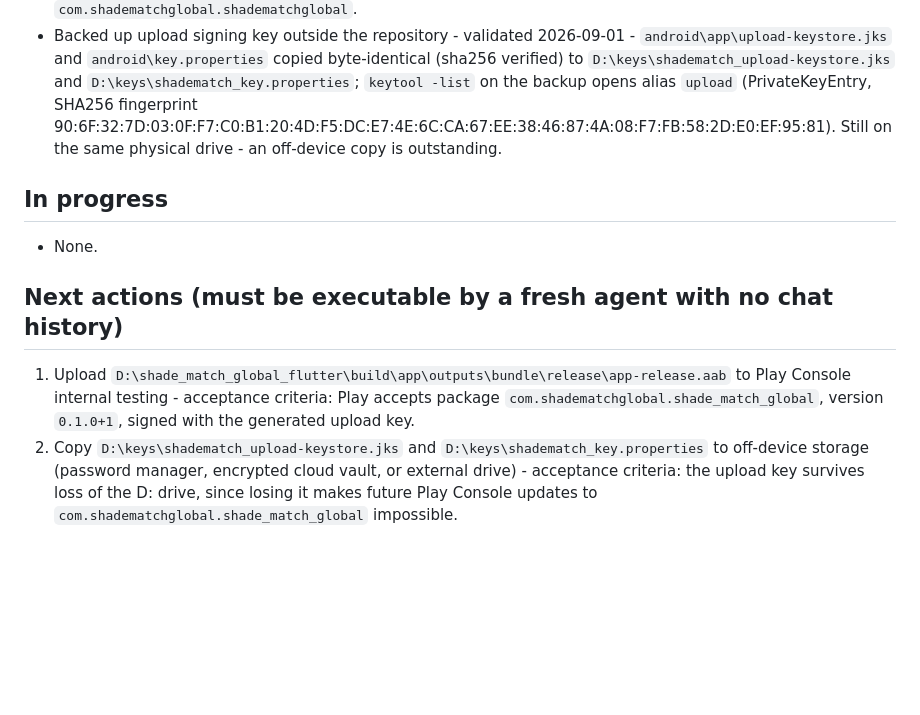
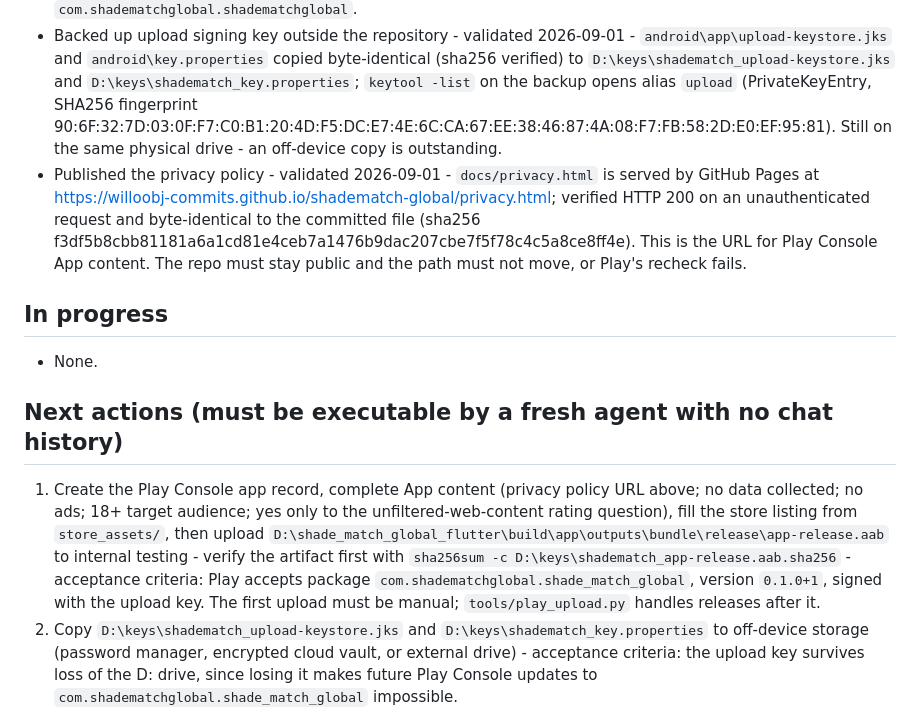
Before and after one commit to Willoobj-commits/shadematch-global, a Markdown page: PROJECT_STATE.md, the part around the change. Drawn GitHub-style; blank space fills up the shorter version.

Commit message:
Record the published privacy policy URL
GitHub Pages serves docs/privacy.html at
willoobj-commits.github.io/shadematch-global/privacy.html, verified 200
unauthenticated and byte-identical to the committed file. Next action 1
now covers the whole console pass rather than the upload alone, and
notes the first upload cannot go through the API.

Co-Authored-By: Claude Opus 5 <noreply@anthropic.com>

```diff
--- a/PROJECT_STATE.md
+++ b/PROJECT_STATE.md
@@ -27,12 +27,13 @@ Build the ShadeMatch Global Flutter app from `C:\Users\Administrator\Desktop\Sha
 - Prepared Codemagic iOS build workflow - validated 2026-09-01 - root `codemagic.yaml` now includes `ShadeMatch iOS TestFlight` with `working_directory: shade_match_global_flutter`, iOS app-store signing for `com.shadematchglobal.shadematchglobal`, catalog validation, analyzer/tests, and signed IPA artifact export.
 - Normalized iOS bundle identifier - validated 2026-09-01 - `ios\Runner.xcodeproj\project.pbxproj` now uses `com.shadematchglobal.shadematchglobal`.
 - Backed up upload signing key outside the repository - validated 2026-09-01 - `android\app\upload-keystore.jks` and `android\key.properties` copied byte-identical (sha256 verified) to `D:\keys\shadematch_upload-keystore.jks` and `D:\keys\shadematch_key.properties`; `keytool -list` on the backup opens alias `upload` (PrivateKeyEntry, SHA256 fingerprint 90:6F:32:7D:03:0F:F7:C0:B1:20:4D:F5:DC:E7:4E:6C:CA:67:EE:38:46:87:4A:08:F7:FB:58:2D:E0:EF:95:81). Still on the same physical drive - an off-device copy is outstanding.
+- Published the privacy policy - validated 2026-09-01 - `docs/privacy.html` is served by GitHub Pages at https://willoobj-commits.github.io/shadematch-global/privacy.html; verified HTTP 200 on an unauthenticated request and byte-identical to the committed file (sha256 f3df5b8cbb81181a6a1cd81e4ceb7a1476b9dac207cbe7f5f78c4c5a8ce8ff4e). This is the URL for Play Console App content. The repo must stay public and the path must not move, or Play's recheck fails.
 
 ## In progress
 - None.
 
 ## Next actions (must be executable by a fresh agent with no chat history)
-1. Upload `D:\shade_match_global_flutter\build\app\outputs\bundle\release\app-release.aab` to Play Console internal testing - acceptance criteria: Play accepts package `com.shadematchglobal.shade_match_global`, version `0.1.0+1`, signed with the generated upload key.
+1. Create the Play Console app record, complete App content (privacy policy URL above; no data collected; no ads; 18+ target audience; yes only to the unfiltered-web-content rating question), fill the store listing from `store_assets/`, then upload `D:\shade_match_global_flutter\build\app\outputs\bundle\release\app-release.aab` to internal testing - verify the artifact first with `sha256sum -c D:\keys\shadematch_app-release.aab.sha256` - acceptance criteria: Play accepts package `com.shadematchglobal.shade_match_global`, version `0.1.0+1`, signed with the upload key. The first upload must be manual; `tools/play_upload.py` handles releases after it.
 2. Copy `D:\keys\shadematch_upload-keystore.jks` and `D:\keys\shadematch_key.properties` to off-device storage (password manager, encrypted cloud vault, or external drive) - acceptance criteria: the upload key survives loss of the D: drive, since losing it makes future Play Console updates to `com.shadematchglobal.shade_match_global` impossible.
 3. Optional: install or distribute `D:\shade_match_global_flutter\build\app\outputs\flutter-apk\app-release.apk` to an Android device for manual QA - acceptance criteria: app launches, bottom navigation works, catalog search opens shade details, and saved shades persist.
 4. Optional: build iOS on macOS/Xcode - files: `D:\shade_match_global_flutter\ios` - acceptance criteria: iOS archive/testflight build succeeds in an Apple toolchain environment.
```
